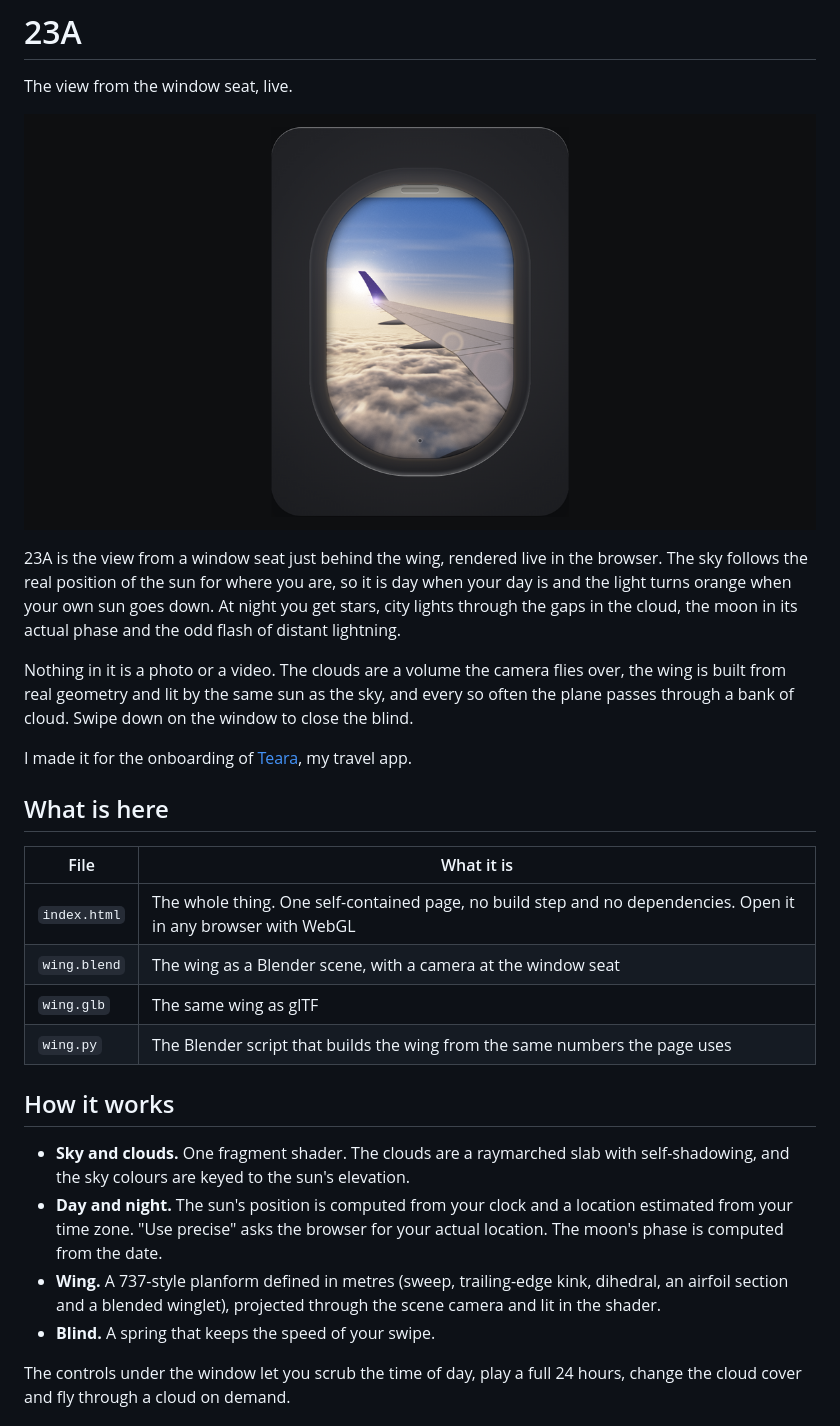
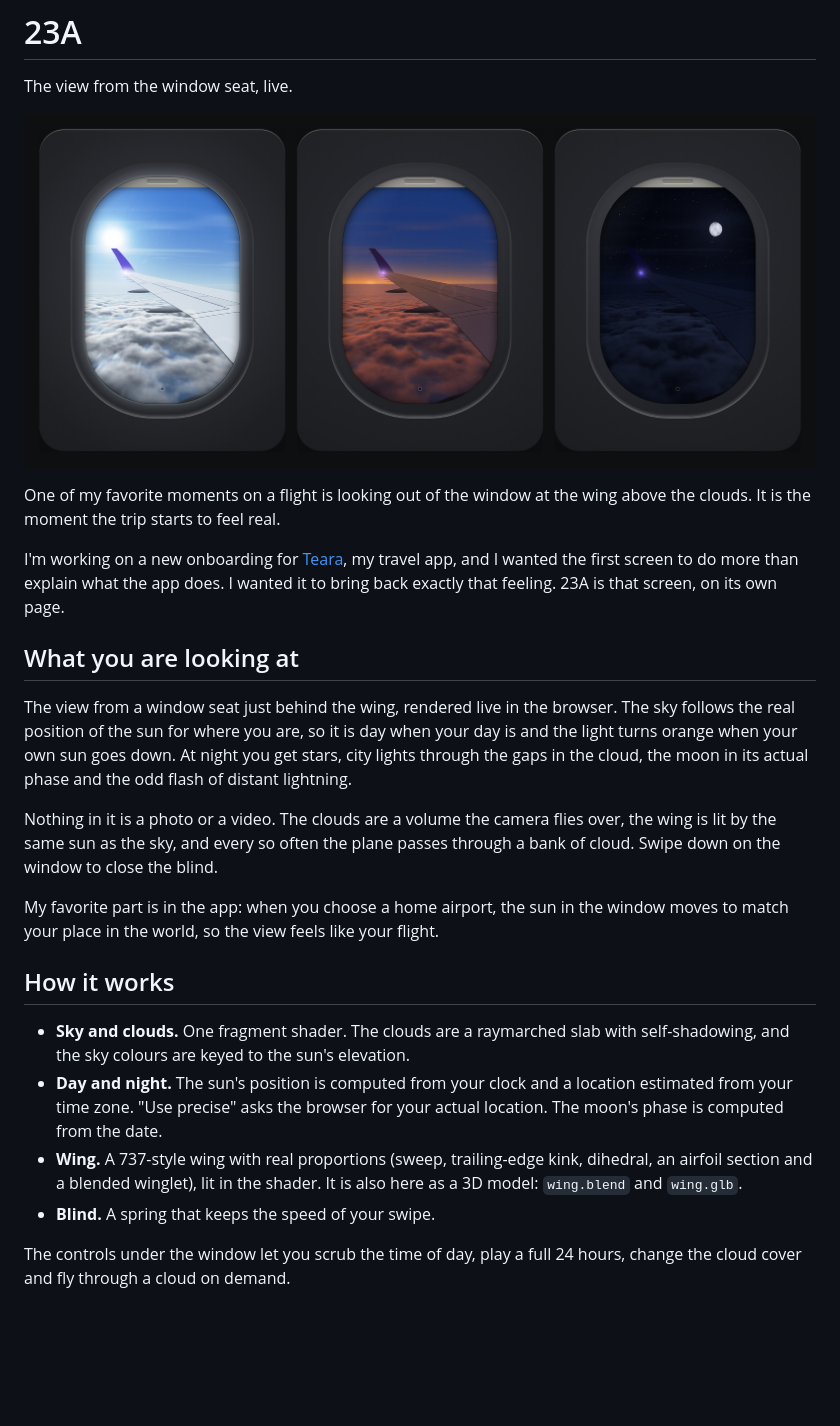
Before and after one commit to guymgn/Seat-23A, a Markdown page: README.md, the part around one of its changes. Rendered like a GitHub page; pictures changed too: preview.png; blank space fills up the shorter version.

Commit message:
README: day, sunset and night preview, the story behind it, drop the file table
Co-Authored-By: Claude Fable 5.2 <noreply@anthropic.com>
Claude-Session: https://claude.ai/code/session_0198JKrj73b2eZDcNXCMgZE5

```diff
--- a/README.md
+++ b/README.md
@@ -6,24 +6,21 @@ The view from the window seat, live.
 
-23A is the view from a window seat just behind the wing, rendered live in the browser. The sky follows the real position of the sun for where you are, so it is day when your day is and the light turns orange when your own sun goes down. At night you get stars, city lights through the gaps in the cloud, the moon in its actual phase and the odd flash of distant lightning.
+One of my favorite moments on a flight is looking out of the window at the wing above the clouds. It is the moment the trip starts to feel real.
 
-Nothing in it is a photo or a video. The clouds are a volume the camera flies over, the wing is built from real geometry and lit by the same sun as the sky, and every so often the plane passes through a bank of cloud. Swipe down on the window to close the blind.
+I'm working on a new onboarding for [Teara](https://teara.io), my travel app, and I wanted the first screen to do more than explain what the app does. I wanted it to bring back exactly that feeling. 23A is that screen, on its own page.
 
-I made it for the onboarding of [Teara](https://teara.io), my travel app.
+## What you are looking at
 
-## What is here
+The view from a window seat just behind the wing, rendered live in the browser. The sky follows the real position of the sun for where you are, so it is day when your day is and the light turns orange when your own sun goes down. At night you get stars, city lights through the gaps in the cloud, the moon in its actual phase and the odd flash of distant lightning.
 
-| File | What it is |
-| --- | --- |
-| `index.html` | The whole thing. One self-contained page, no build step and no dependencies. Open it in any browser with WebGL |
-| `wing.blend` | The wing as a Blender scene, with a camera at the window seat |
-| `wing.glb` | The same wing as glTF |
-| `wing.py` | The Blender script that builds the wing from the same numbers the page uses |
+Nothing in it is a photo or a video. The clouds are a volume the camera flies over, the wing is lit by the same sun as the sky, and every so often the plane passes through a bank of cloud. Swipe down on the window to close the blind.
+
+My favorite part is in the app: when you choose a home airport, the sun in the window moves to match your place in the world, so the view feels like your flight.
 
 ## How it works
 
 - **Sky and clouds.** One fragment shader. The clouds are a raymarched slab with self-shadowing, and the sky colours are keyed to the sun's elevation.
 - **Day and night.** The sun's position is computed from your clock and a location estimated from your time zone. "Use precise" asks the browser for your actual location. The moon's phase is computed from the date.
-- **Wing.** A 737-style planform defined in metres (sweep, trailing-edge kink, dihedral, an airfoil section and a blended winglet), projected through the scene camera and lit in the shader.
+- **Wing.** A 737-style wing with real proportions (sweep, trailing-edge kink, dihedral, an airfoil section and a blended winglet), lit in the shader. It is also here as a 3D model: `wing.blend` and `wing.glb`.
 - **Blind.** A spring that keeps the speed of your swipe.
 
 The controls under the window let you scrub the time of day, play a full 24 hours, change the cloud cover and fly through a cloud on demand.
```
Also changed, not shown: other parts of README.md (+1 -1 lines).
